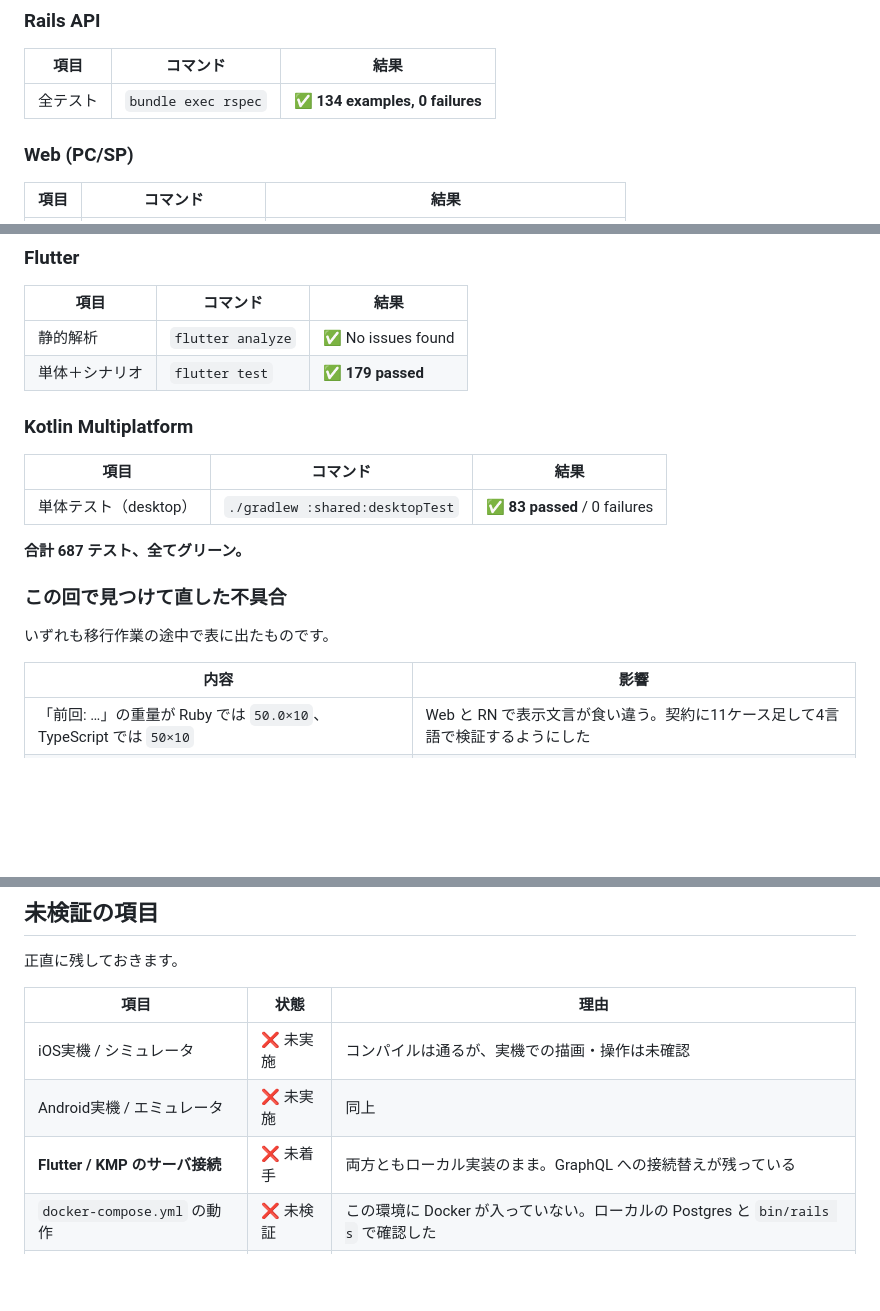
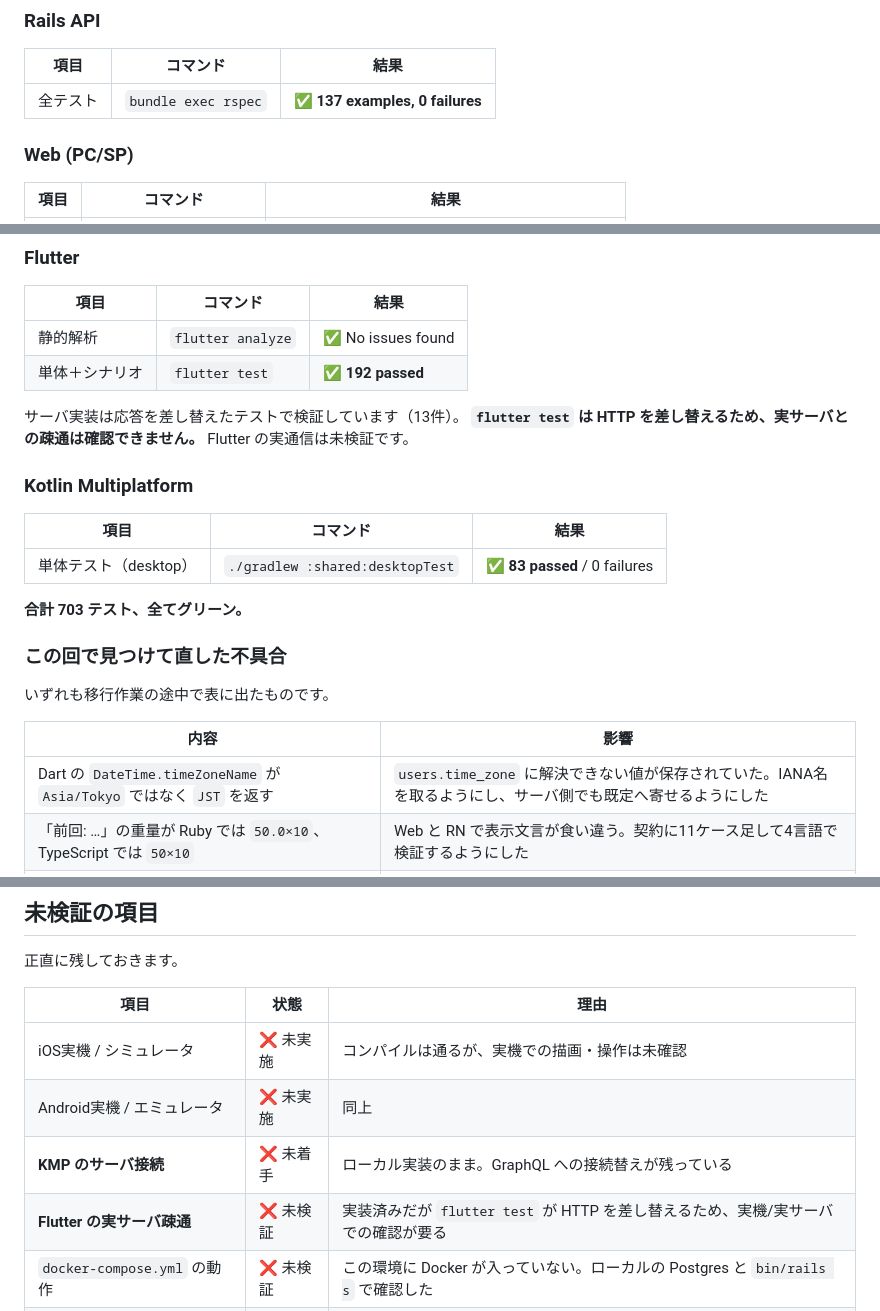
Before and after one commit to tatsuaki-sato/nikkake, a Markdown page: docs/QA.md, 3 parts joined by grey strips. GitHub-like rendering; blank space fills up the shorter version.

```diff
--- a/docs/QA.md
+++ b/docs/QA.md
@@ -17,7 +17,7 @@ PostgreSQL 16.14, Node 22, Flutter 3.44.6 (Dart 3.12.2), JDK 17.0.19
 
 | 項目 | コマンド | 結果 |
 |---|---|---|
-| 全テスト | `bundle exec rspec` | ✅ **134 examples, 0 failures** |
+| 全テスト | `bundle exec rspec` | ✅ **137 examples, 0 failures** |
 
 ### Web (PC/SP)
 
@@ -43,7 +43,11 @@ PostgreSQL 16.14, Node 22, Flutter 3.44.6 (Dart 3.12.2), JDK 17.0.19
 | 項目 | コマンド | 結果 |
 |---|---|---|
 | 静的解析 | `flutter analyze` | ✅ No issues found |
-| 単体＋シナリオ | `flutter test` | ✅ **179 passed** |
+| 単体＋シナリオ | `flutter test` | ✅ **192 passed** |
+
+サーバ実装は応答を差し替えたテストで検証しています（13件）。
+**`flutter test` は HTTP を差し替えるため、実サーバとの疎通は確認できません。**
+Flutter の実通信は未検証です。
 
 ### Kotlin Multiplatform
 
@@ -51,7 +55,7 @@ PostgreSQL 16.14, Node 22, Flutter 3.44.6 (Dart 3.12.2), JDK 17.0.19
 |---|---|---|
 | 単体テスト（desktop） | `./gradlew :shared:desktopTest` | ✅ **83 passed** / 0 failures |
 
-**合計 687 テスト、全てグリーン。**
+**合計 703 テスト、全てグリーン。**
 
 ### この回で見つけて直した不具合
 
@@ -59,6 +63,7 @@ PostgreSQL 16.14, Node 22, Flutter 3.44.6 (Dart 3.12.2), JDK 17.0.19
 
 | 内容 | 影響 |
 |---|---|
+| Dart の `DateTime.timeZoneName` が `Asia/Tokyo` ではなく `JST` を返す | `users.time_zone` に解決できない値が保存されていた。IANA名を取るようにし、サーバ側でも既定へ寄せるようにした |
 | 「前回: …」の重量が Ruby では `50.0×10`、TypeScript では `50×10` | Web と RN で表示文言が食い違う。契約に11ケース足して4言語で検証するようにした |
 | 初期ルーティンのIDが全端末で同じ固定UUID | サーバでは主キー衝突で**2人目以降の初期ルーティンが黙って消える**。RN / Flutter / KMP の3つとも該当 |
 | `createAnonymousAccount` が初期ルーティンを作らなかった | Web の新規ユーザーがホーム空。「起動したらすぐルーティン」の絶対条件に違反 |
@@ -87,7 +92,8 @@ PostgreSQL 16.14, Node 22, Flutter 3.44.6 (Dart 3.12.2), JDK 17.0.19
 |---|---|---|
 | iOS実機 / シミュレータ | ❌ 未実施 | コンパイルは通るが、実機での描画・操作は未確認 |
 | Android実機 / エミュレータ | ❌ 未実施 | 同上 |
-| **Flutter / KMP のサーバ接続** | ❌ 未着手 | 両方ともローカル実装のまま。GraphQL への接続替えが残っている |
+| **KMP のサーバ接続** | ❌ 未着手 | ローカル実装のまま。GraphQL への接続替えが残っている |
+| **Flutter の実サーバ疎通** | ❌ 未検証 | 実装済みだが `flutter test` が HTTP を差し替えるため、実機/実サーバでの確認が要る |
 | `docker-compose.yml` の動作 | ❌ 未検証 | この環境に Docker が入っていない。ローカルの Postgres と `bin/rails s` で確認した |
 | 本番へのデプロイ | ❌ 未実施 | ホスティング先未定（Render 無料枠 + Supabase の Postgres を想定） |
 | メール登録・サインインの実通信 | ⚠️ 一部 | RSpec では通っているが、実際のメール送信基盤が未選定 |
```
Also changed, not shown: other parts of docs/QA.md (+1 -0 lines), README.md (+7 -1 lines), docs/TESTING.md (+9 -4 lines).
